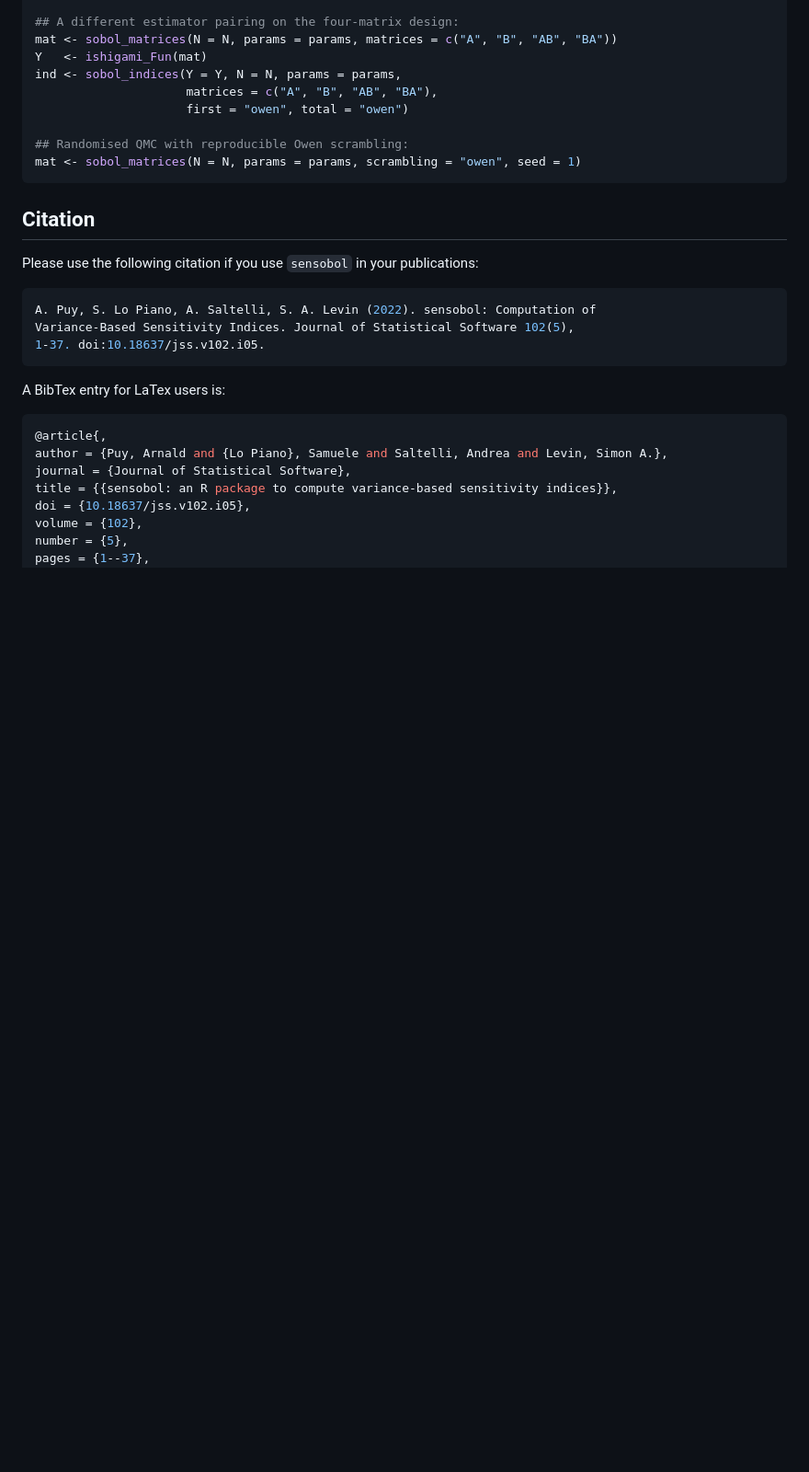
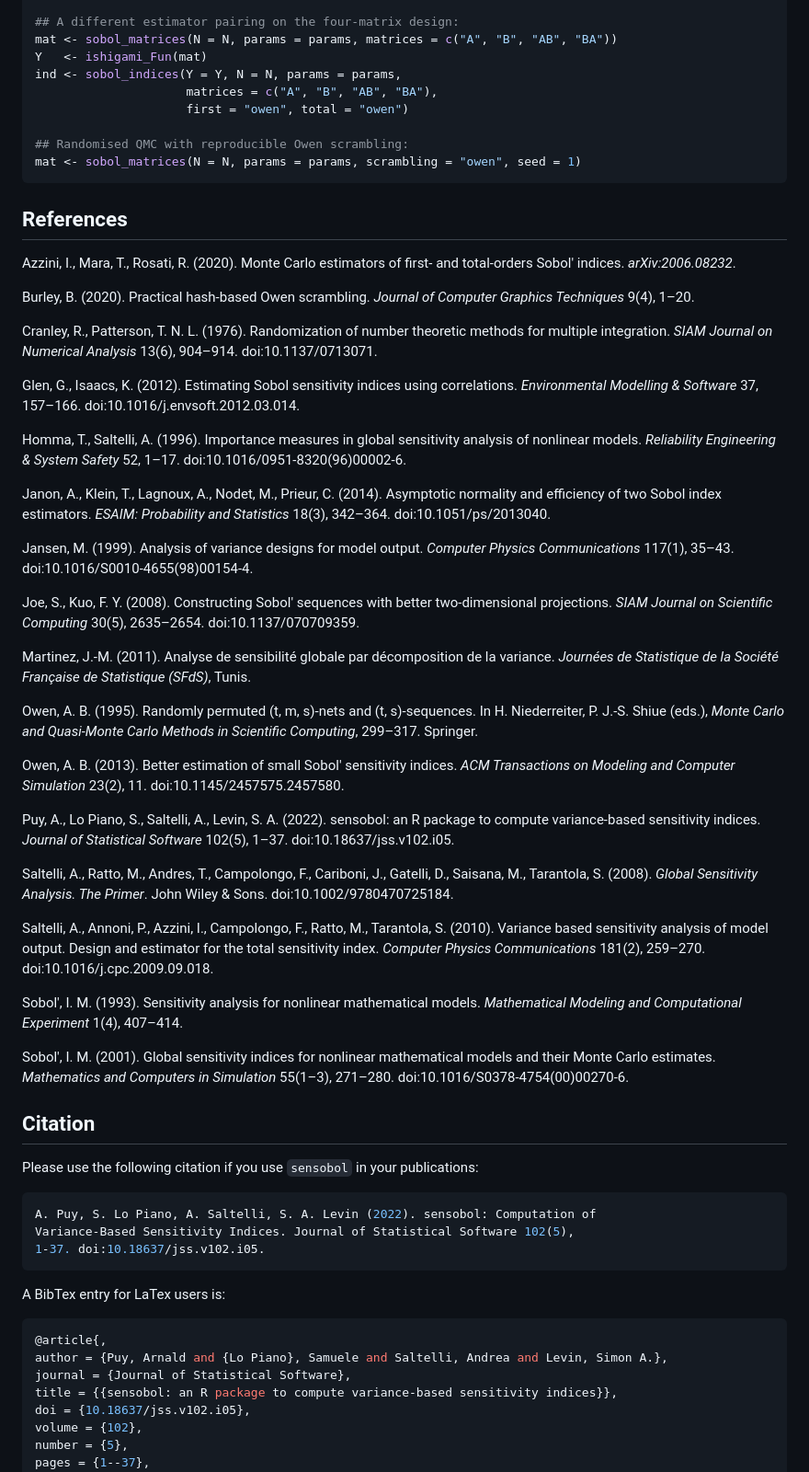
Before and after one commit to arnaldpuy/sensobol, a Markdown page: README.md, the part around the change. Shown at 92% size. Drawn GitHub-style; blank space fills up the shorter version.

Commit message:
Add References section to README

````diff
--- a/README.md
+++ b/README.md
@@ -154,6 +154,69 @@ ind <- sobol_indices(Y = Y, N = N, params = params,
 mat <- sobol_matrices(N = N, params = params, scrambling = "owen", seed = 1)
 ```
 
+## References
+
+Azzini, I., Mara, T., Rosati, R. (2020). Monte Carlo estimators of first- and
+total-orders Sobol' indices. *arXiv:2006.08232*.
+
+Burley, B. (2020). Practical hash-based Owen scrambling. *Journal of Computer
+Graphics Techniques* 9(4), 1–20.
+
+Cranley, R., Patterson, T. N. L. (1976). Randomization of number theoretic
+methods for multiple integration. *SIAM Journal on Numerical Analysis* 13(6),
+904–914. doi:10.1137/0713071.
+
+Glen, G., Isaacs, K. (2012). Estimating Sobol sensitivity indices using
+correlations. *Environmental Modelling & Software* 37, 157–166.
+doi:10.1016/j.envsoft.2012.03.014.
+
+Homma, T., Saltelli, A. (1996). Importance measures in global sensitivity
+analysis of nonlinear models. *Reliability Engineering & System Safety* 52,
+1–17. doi:10.1016/0951-8320(96)00002-6.
+
+Janon, A., Klein, T., Lagnoux, A., Nodet, M., Prieur, C. (2014). Asymptotic
+normality and efficiency of two Sobol index estimators. *ESAIM: Probability and
+Statistics* 18(3), 342–364. doi:10.1051/ps/2013040.
+
+Jansen, M. (1999). Analysis of variance designs for model output. *Computer
+Physics Communications* 117(1), 35–43. doi:10.1016/S0010-4655(98)00154-4.
+
+Joe, S., Kuo, F. Y. (2008). Constructing Sobol' sequences with better
+two-dimensional projections. *SIAM Journal on Scientific Computing* 30(5),
+2635–2654. doi:10.1137/070709359.
+
+Martinez, J.-M. (2011). Analyse de sensibilité globale par décomposition de la
+variance. *Journées de Statistique de la Société Française de Statistique
+(SFdS)*, Tunis.
+
+Owen, A. B. (1995). Randomly permuted (t, m, s)-nets and (t, s)-sequences. In
+H. Niederreiter, P. J.-S. Shiue (eds.), *Monte Carlo and Quasi-Monte Carlo
+Methods in Scientific Computing*, 299–317. Springer.
+
+Owen, A. B. (2013). Better estimation of small Sobol' sensitivity indices.
+*ACM Transactions on Modeling and Computer Simulation* 23(2), 11.
+doi:10.1145/2457575.2457580.
+
+Puy, A., Lo Piano, S., Saltelli, A., Levin, S. A. (2022). sensobol: an R
+package to compute variance-based sensitivity indices. *Journal of Statistical
+Software* 102(5), 1–37. doi:10.18637/jss.v102.i05.
+
+Saltelli, A., Ratto, M., Andres, T., Campolongo, F., Cariboni, J., Gatelli, D.,
+Saisana, M., Tarantola, S. (2008). *Global Sensitivity Analysis. The Primer*.
+John Wiley & Sons. doi:10.1002/9780470725184.
+
+Saltelli, A., Annoni, P., Azzini, I., Campolongo, F., Ratto, M., Tarantola, S.
+(2010). Variance based sensitivity analysis of model output. Design and
+estimator for the total sensitivity index. *Computer Physics Communications*
+181(2), 259–270. doi:10.1016/j.cpc.2009.09.018.
+
+Sobol', I. M. (1993). Sensitivity analysis for nonlinear mathematical models.
+*Mathematical Modeling and Computational Experiment* 1(4), 407–414.
+
+Sobol', I. M. (2001). Global sensitivity indices for nonlinear mathematical
+models and their Monte Carlo estimates. *Mathematics and Computers in
+Simulation* 55(1–3), 271–280. doi:10.1016/S0378-4754(00)00270-6.
+
 ## Citation
 
 Please use the following citation if you use `sensobol` in your publications:
````
